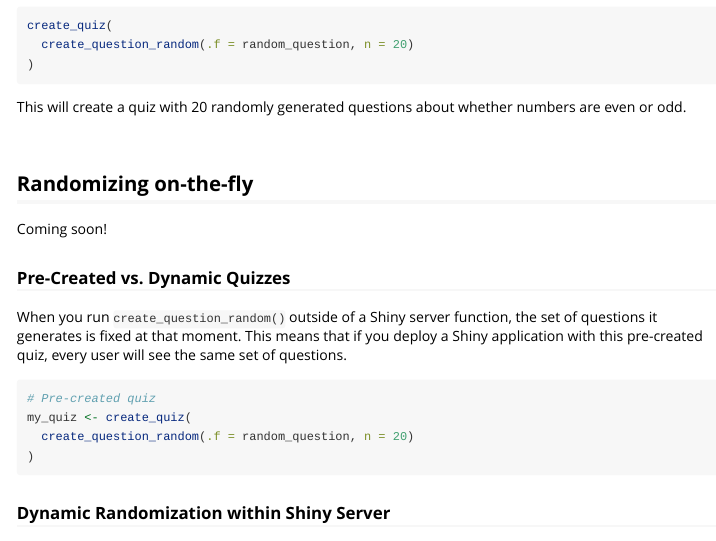
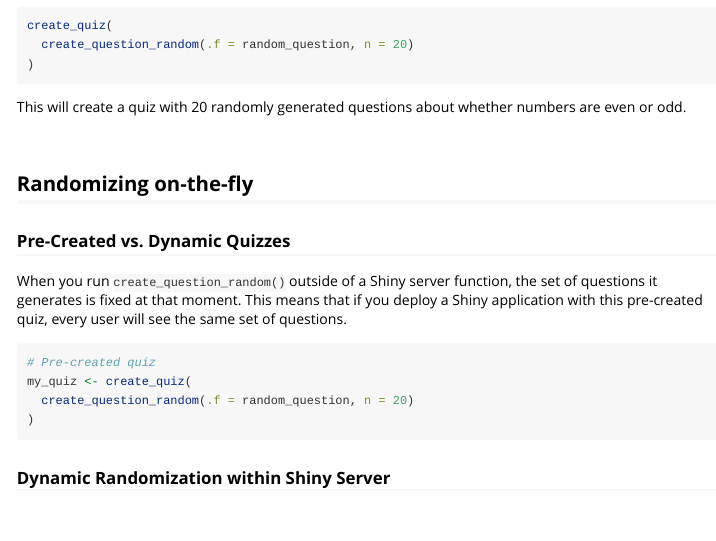
Before and after one commit to priism-center/shinyquiz, an R Markdown document (vignettes/random_questions.Rmd): the page in a window 1100 px wide, from 940 px down. Rendered offline with R 4.5, knitr and Pandoc, with nearby package versions; some code elsewhere in the file could not run offline.

Commit message:
text clean up

```diff
--- a/vignettes/random_questions.Rmd
+++ b/vignettes/random_questions.Rmd
@@ -72,8 +72,6 @@ This will create a quiz with 20 randomly generated questions about whether numbe
 
 ## Randomizing on-the-fly
 
-Coming soon!
-
 ### Pre-Created vs. Dynamic Quizzes
 When you run `create_question_random()` outside of a Shiny server function, the set of questions it generates is fixed at that moment. This means that if you deploy a Shiny application with this pre-created quiz, every user will see the same set of questions.
 
```
Also changed, not shown: README.md.
